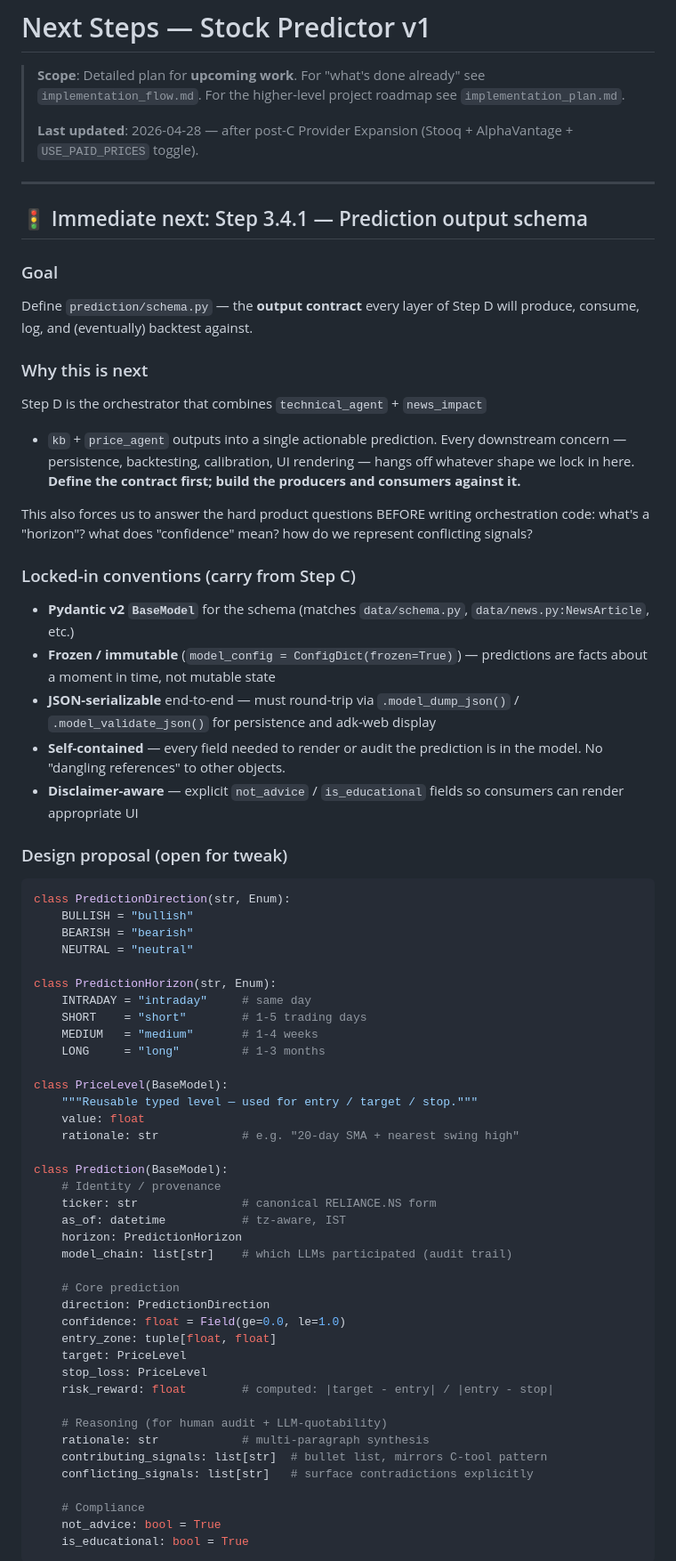
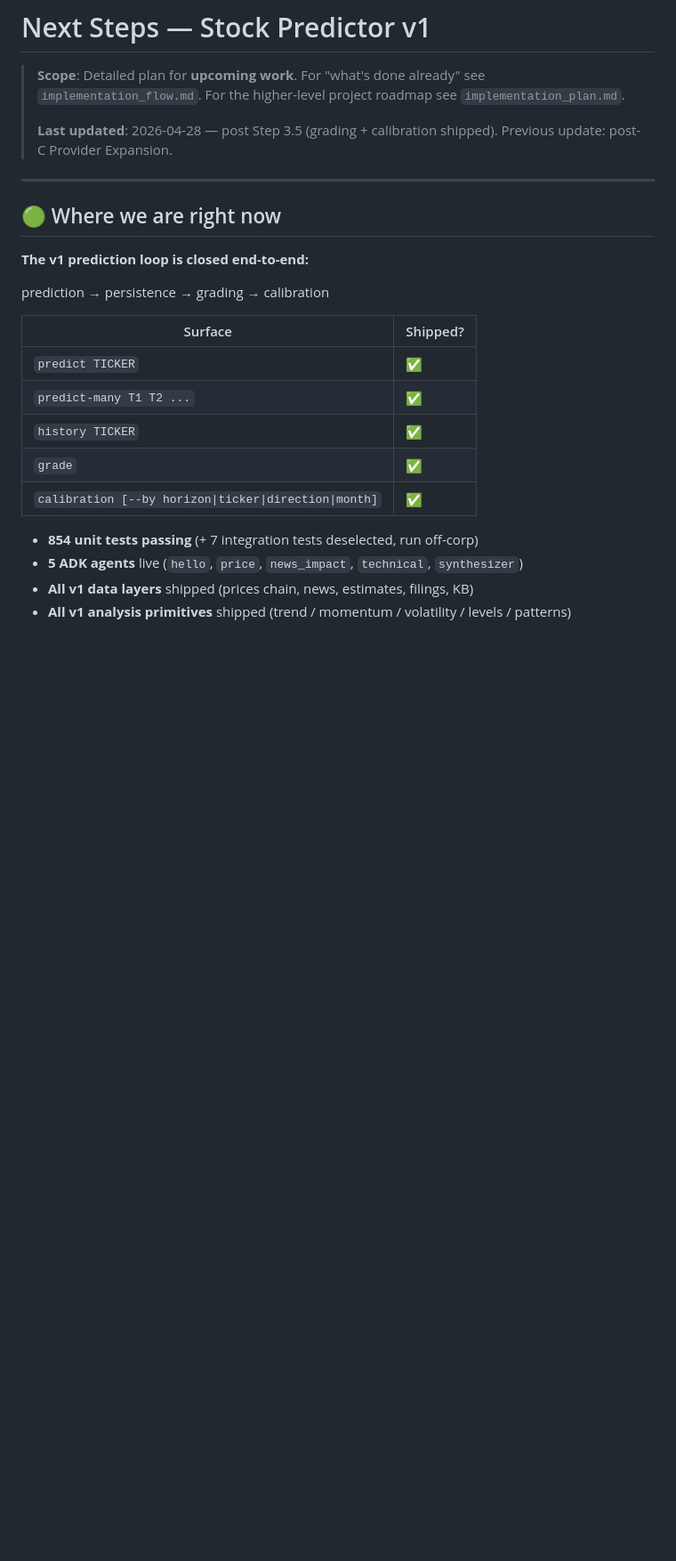
Before and after one commit to SumeetSarode/stock-price-predictor, a Markdown page: next_steps.md, the part around one of its changes. Shown at 89% size. Rendered like a GitHub page; blank space fills up the shorter version.

````diff
--- a/next_steps.md
+++ b/next_steps.md
@@ -4,84 +4,27 @@
 > see `implementation_flow.md`. For the higher-level project roadmap see
 > `implementation_plan.md`.
 >
-> **Last updated**: 2026-04-28 — after post-C Provider Expansion
-> (Stooq + AlphaVantage + `USE_PAID_PRICES` toggle).
+> **Last updated**: 2026-04-28 — post Step 3.5 (grading + calibration shipped).
+> Previous update: post-C Provider Expansion.
 
 ---
 
-## 🚦 Immediate next: Step 3.4.1 — Prediction output schema
+## 🟢 Where we are right now
 
-### Goal
+**The v1 prediction loop is closed end-to-end:**
 
-Define `prediction/schema.py` — the **output contract** every layer of
-Step D will produce, consume, log, and (eventually) backtest against.
+  prediction → persistence → grading → calibration
 
-### Why this is next
+| Surface | Shipped? |
+|---|---|
+| `predict TICKER` | ✅ |
+| `predict-many T1 T2 ...` | ✅ |
+| `history TICKER` | ✅ |
+| `grade` | ✅ |
+| `calibration [--by horizon\|ticker\|direction\|month]` | ✅ |
 
-Step D is the orchestrator that combines `technical_agent` + `news_impact`
-+ `kb` + `price_agent` outputs into a single actionable prediction. Every
-downstream concern — persistence, backtesting, calibration, UI rendering
-— hangs off whatever shape we lock in here. **Define the contract first;
-build the producers and consumers against it.**
+- **854 unit tests passing** (+ 7 integration tests deselected, run off-corp)
+- **5 ADK agents** live (`hello`, `price`, `news_impact`, `technical`, `synthesizer`)
+- **All v1 data layers** shipped (prices chain, news, estimates, filings, KB)
+- **All v1 analysis primitives** shipped (trend / momentum / volatility / levels / patterns)
 
-This also forces us to answer the hard product questions BEFORE writing
-orchestration code: what's a "horizon"? what does "confidence" mean?
-how do we represent conflicting signals?
-
-### Locked-in conventions (carry from Step C)
-
-- **Pydantic v2 `BaseModel`** for the schema (matches `data/schema.py`,
-  `data/news.py:NewsArticle`, etc.)
-- **Frozen / immutable** (`model_config = ConfigDict(frozen=True)`) —
-  predictions are facts about a moment in time, not mutable state
-- **JSON-serializable** end-to-end — must round-trip via `.model_dump_json()`
-  / `.model_validate_json()` for persistence and adk-web display
-- **Self-contained** — every field needed to render or audit the prediction
-  is in the model. No "dangling references" to other objects.
-- **Disclaimer-aware** — explicit `not_advice` / `is_educational` fields
-  so consumers can render appropriate UI
-
-### Design proposal (open for tweak)
-
-```python
-class PredictionDirection(str, Enum):
-    BULLISH = "bullish"
-    BEARISH = "bearish"
-    NEUTRAL = "neutral"
-
-class PredictionHorizon(str, Enum):
-    INTRADAY = "intraday"     # same day
-    SHORT    = "short"        # 1-5 trading days
-    MEDIUM   = "medium"       # 1-4 weeks
-    LONG     = "long"         # 1-3 months
-
-class PriceLevel(BaseModel):
-    """Reusable typed level — used for entry / target / stop."""
-    value: float
-    rationale: str            # e.g. "20-day SMA + nearest swing high"
-
-class Prediction(BaseModel):
-    # Identity / provenance
-    ticker: str               # canonical RELIANCE.NS form
-    as_of: datetime           # tz-aware, IST
-    horizon: PredictionHorizon
-    model_chain: list[str]    # which LLMs participated (audit trail)
-
-    # Core prediction
-    direction: PredictionDirection
-    confidence: float = Field(ge=0.0, le=1.0)
-    entry_zone: tuple[float, float]
-    target: PriceLevel
-    stop_loss: PriceLevel
-    risk_reward: float        # computed: |target - entry| / |entry - stop|
-
-    # Reasoning (for human audit + LLM-quotability)
-    rationale: str            # multi-paragraph synthesis
-    contributing_signals: list[str]  # bullet list, mirrors C-tool pattern
-    conflicting_signals: list[str]   # surface contradictions explicitly
-
-    # Compliance
-    not_advice: bool = True
-    is_educational: bool = True
-```
-
````
Also changed, not shown: other parts of next_steps.md (+133 -60 lines).
